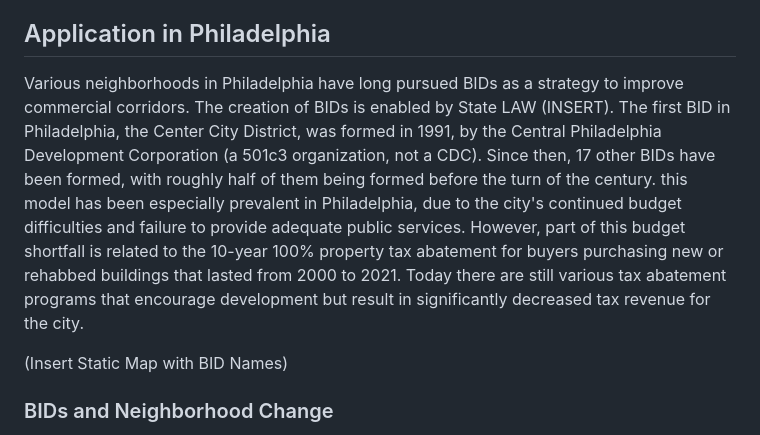
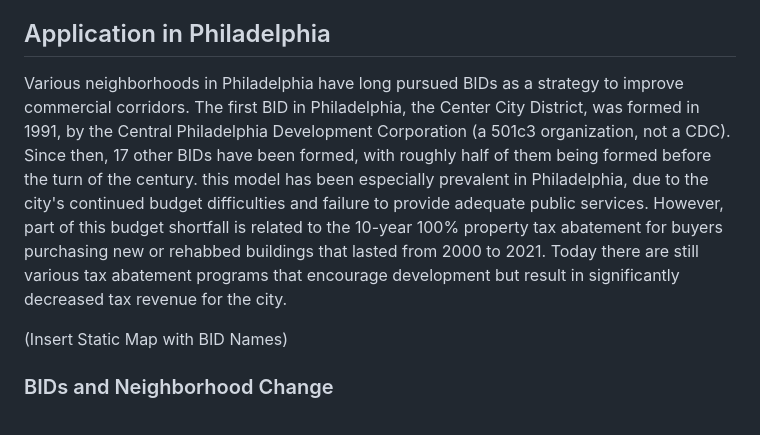
Before and after one commit to jg123456789987654321/CommandLine_Final, a Markdown page: index.md, the part around the change. Drawn GitHub-style.

```diff
--- a/index.md
+++ b/index.md
@@ -6,7 +6,7 @@ Business Improvement Districts, or BIDs, are a publicly sanctioned private entit
 
 
 ## Application in Philadelphia
-Various neighborhoods in Philadelphia have long pursued BIDs as a strategy to improve commercial corridors. The creation of BIDs is enabled by State LAW (INSERT). The first BID in Philadelphia, the Center City District, was formed in 1991, by the Central Philadelphia Development Corporation (a 501c3 organization, not a CDC). Since then, 17 other BIDs have been formed, with roughly half of them being formed before the turn of the century. this model has been especially prevalent in Philadelphia, due to the city's continued budget difficulties and failure to provide adequate public services. However, part of this budget shortfall is related to the 10-year 100% property tax abatement for buyers purchasing new or rehabbed buildings that lasted from 2000 to 2021. Today there are still various tax abatement programs that encourage development but result in significantly decreased tax revenue for the city.
+Various neighborhoods in Philadelphia have long pursued BIDs as a strategy to improve commercial corridors. The first BID in Philadelphia, the Center City District, was formed in 1991, by the Central Philadelphia Development Corporation (a 501c3 organization, not a CDC). Since then, 17 other BIDs have been formed, with roughly half of them being formed before the turn of the century. this model has been especially prevalent in Philadelphia, due to the city's continued budget difficulties and failure to provide adequate public services. However, part of this budget shortfall is related to the 10-year 100% property tax abatement for buyers purchasing new or rehabbed buildings that lasted from 2000 to 2021. Today there are still various tax abatement programs that encourage development but result in significantly decreased tax revenue for the city.
 
 (Insert Static Map with BID Names)
 
```
